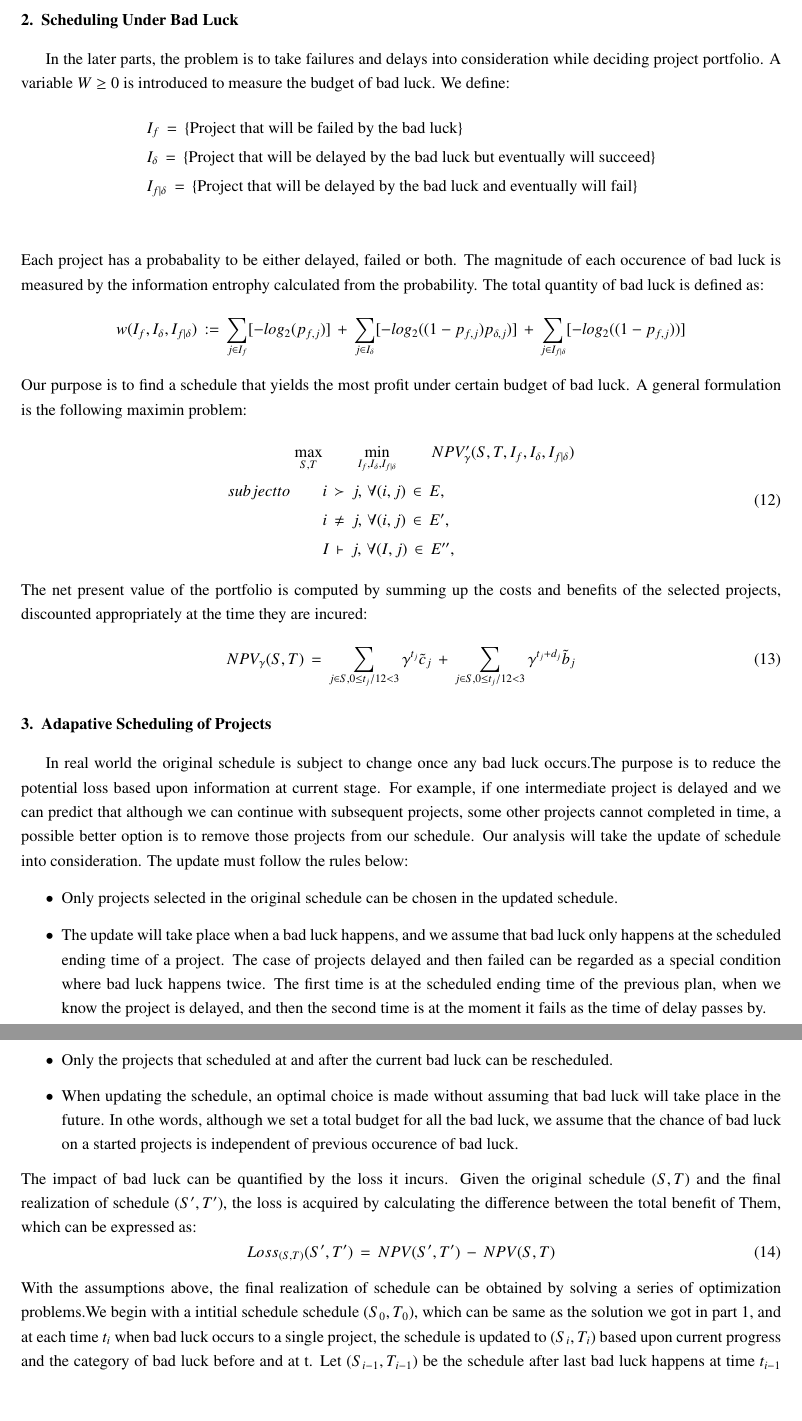
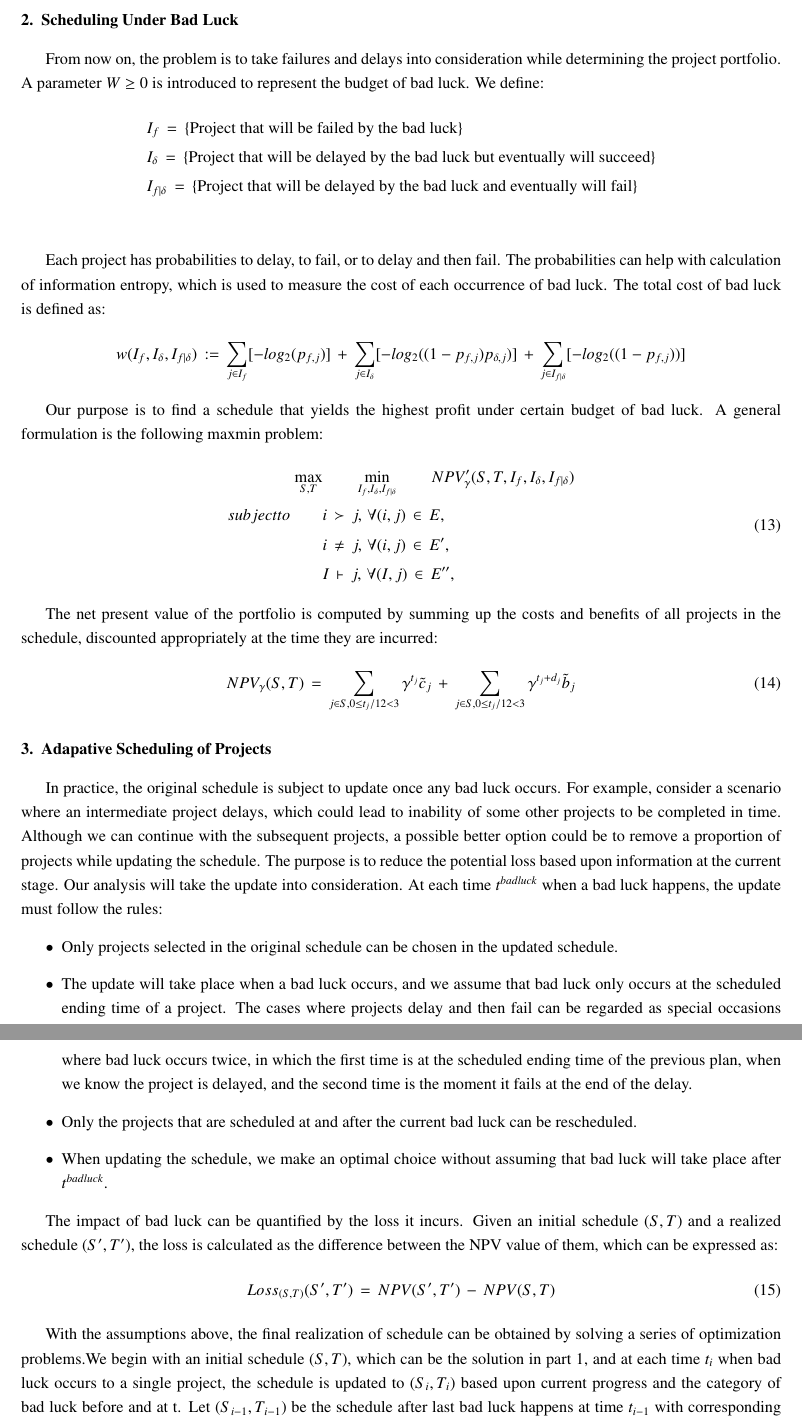
Before and after one commit to koenigwilhelm/AIMMS_MOPTA_2015, a LaTeX paper (MOPTA2015Report/Part1Formulation.tex): two parts of pages 3 and 4 of 9 before the commit and two parts of pages 3 and 4 of 10 after it, joined at a grey line, cut so that both start at the same text, the shorter picture padded with empty space. Compiled offline with pdfLaTeX.

Commit message:
updated report latex file

```diff
--- a/MOPTA2015Report/Part1Formulation.tex
+++ b/MOPTA2015Report/Part1Formulation.tex
@@ -109,17 +118,19 @@ t_i\,=\,t \mbox{   where  } X(i,t)=1
 	The above model can be efficiently solved by typical MIP solvers such as Cplex.
 
 \section{Scheduling Under Bad Luck}
-In the later parts, the problem is to take failures and delays into consideration while deciding project portfolio. A variable $W\geq 0$ is introduced  to measure the budget of bad luck. We define:
+	From now on, the problem is to take failures and delays into consideration while determining the project portfolio. A parameter $W\geq 0$ is introduced to represent the budget of bad luck. We define:
 	\begin{align*}
 		&I_f\,=\, \{\mbox{Project that will be failed by the bad luck}\}\\
 		&I_{\delta}\,=\, \{\mbox{Project that will be delayed by the bad luck but eventually will succeed}\}\\
 		&I_{f|\delta}\,=\, \{\mbox{Project that will be delayed by the bad luck and eventually will fail}\}\\
 	\end{align*}
-Each project has a probabality to be either delayed, failed or both. The magnitude of each occurence of bad luck is measured by the information entrophy calculated from the probability. The total quantity of bad luck is defined as:
+
+	Each project has probabilities to delay, to fail, or to delay and then fail. The probabilities can help with calculation of information entropy, which is used to measure the cost of each occurrence of bad luck. The total cost of bad luck is defined as:
 	\begin{equation*}
 		w(I_f, I_{\delta}, I_{f|\delta})\,:=\,\sum_{j\in I_f} [-log_2(p_{f,j})]\,+\,\sum_{j\in I_{\delta}}[-log_2((1-p_{f,j})p_{\delta,j})]\,+\,\sum_{j\in I_{f|\delta}}[-log_2((1-p_{f,j}))]
 	\end{equation*}
-Our purpose is to find a schedule that yields the most profit under certain budget of bad luck. A general formulation is the following maximin problem:
+
+	Our purpose is to find a schedule that yields the highest profit under certain budget of bad luck. A general formulation is the following maxmin problem:
 	\begin{equation}\label{SecondOrProblem}
 		\begin{aligned}
 			\max_{S,T}&\qquad\min_{I_f, I_{\delta}, I_{f|\delta}}\qquad NPV_{\gamma}'(S,T,I_f, I_{\delta}, I_{f|\delta})\\
@@ -128,24 +139,28 @@ subject to \qquad & i\,\succ\,j,\,\forall (i,j)\,\in\,E,\\
 			& I \,\vdash \,j, \,\forall (I,j)\,\in\,E'',\\
 		\end{aligned}
 	\end{equation}
-The net present value of the portfolio is computed by summing up the costs and benefits of the selected projects, discounted appropriately at the time they are incured:
+
+	The net present value of the portfolio is computed by summing up the costs and benefits of all projects in the schedule, discounted appropriately at the time they are incurred:
 	\begin{equation}
 		NPV_{\gamma}(S,T)\,=\,\sum_{j\in S, 0\leq t_j/12<3} \gamma^{t_j} \tilde{c}_j\,+\,\sum_{j\in S, 0\leq t_j/12<3} \gamma^{t_j+d_j} \tilde{b}_j
 	\end{equation}
 
 \section{Adapative Scheduling of Projects}
-In real world the original schedule is subject to change once any bad luck occurs.The purpose is to reduce the potential loss based upon information at current stage. For example, if one intermediate project is delayed and we can predict that although we can continue with subsequent projects, some other projects cannot completed in time, a possible better option is to remove those projects from our schedule. Our analysis will take the update of schedule into consideration. The update must follow the rules below:
+
+	In practice, the original schedule is subject to update once any bad luck occurs. For example, consider a scenario where an intermediate project delays, which could lead to inability of some other projects to be completed in time. Although we can continue with the subsequent projects, a possible better option could be to remove a proportion of projects while updating the schedule. The purpose is to reduce the potential loss based upon information at the current stage. Our analysis will take the update into consideration. At each time $t^{badluck}$ when a bad luck happens, the update must follow the rules:
 	\begin{itemize}
 		\item Only projects selected in the original schedule can be chosen in the updated schedule.
-\item The update will take place when a bad luck happens, and we assume that bad luck only happens at the scheduled ending time of a project. The case of projects delayed and then failed can be regarded as a special condition where bad luck happens twice. The first time is at the scheduled ending time of the previous plan, when we know the project is delayed, and then the second time is at the moment it fails as the time of delay passes by.
-\item Only the projects that scheduled at and after the current bad luck can be rescheduled.
-\item When updating the schedule, an optimal choice is made without assuming that bad luck will take place in the future. In othe words, although we set a total budget for all the bad luck, we assume that the chance of bad luck on a started projects is independent of previous occurence of bad luck.
+		\item The update will take place when a bad luck occurs, and we assume that bad luck only occurs at the scheduled ending time of a project. The cases where projects delay and then fail can be regarded as special occasions where bad luck occurs twice, in which the first time is at the scheduled ending time of the previous plan, when we know the project is delayed, and the second time is the moment it fails at the end of the delay.
+		\item Only the projects that are scheduled at and after the current bad luck can be rescheduled.
+		\item When updating the schedule, we make an optimal choice without assuming that bad luck will take place after $t^{badluck}$.
 	\end{itemize}
-The impact of bad luck can be quantified by the loss it incurs. Given the original schedule $(S,T)$ and the final realization of schedule $(S',T')$, the loss is acquired by calculating the difference between the total benefit of Them, which can be expressed as:
+
+	The impact of bad luck can be quantified by the loss it incurs. Given an initial schedule $(S,T)$ and a realized schedule $(S',T')$, the loss is calculated as the difference between the NPV value of them, which can be expressed as:
 	\begin{equation}
 		Loss_{(S,T)}(S',T')\,=\, NPV(S',T')\,-\,NPV(S,T)
 	\end{equation}
-With the assumptions above, the final realization of schedule can be obtained by solving a series of optimization problems.We begin with a intitial schedule schedule $(S_0,T_0)$, which can be same as the solution we got in part 1, and at each time $t_i$ when bad luck occurs to a single project, the schedule is updated to $(S_i, T_i)$ based upon current progress and the category of bad luck before and at t. Let $(S_{i-1},T_{i-1})$ be the schedule after last bad luck happens at time $t_{i-1}$ with corresponding decision variable $X'_{i,t}$, and $(I_{tf}, I_{t\delta})$ be the set of projects that has been delayed or failed before and at time t. The treatment for the case of delayed and fail is a little tricky. If at time t we know a project has been delayed and failed, then we put it into both set $I_{tf}$ and $I_{t\delta}$, otherwise if we only get the information that the project has been delayed, it will only be selected into the set $I_{tf}$. We can find an updated schedule$(S_{i},T_{i})$ after bad luck at time $t_i$ by solving a problem which has the following constraints with decision variable $X_{i,t}$:
+
+	With the assumptions above, the final realization of schedule can be obtained by solving a series of optimization problems.We begin with an initial schedule $(S,T)$, which can be the solution in part 1, and at each time $t_i$ when bad luck occurs to a single project, the schedule is updated to $(S_i, T_i)$ based upon current progress and the category of bad luck before and at t. Let $(S_{i-1},T_{i-1})$ be the schedule after last bad luck happens at time $t_{i-1}$ with corresponding decision variable $X'_{i,t}$, and $(I_{tf}, I_{t\delta})$ be the set of projects that has been delayed or failed before and at time t. The treatment for the case of delayed and fail is a little tricky. If at time t we know a project has been delayed and failed, then we put it into both set $I_{tf}$ and $I_{t\delta}$, otherwise if we only get the information that the project has been delayed, it will only be selected into the set $I_{tf}$. We can find an updated schedule$(S_{i},T_{i})$ after bad luck at time $t_i$ by solving a problem which has the following constraints with decision variable $X_{i,t}$:
 \begin{itemize}\label{StartCon}
 \item As in part 1, a single project can only be started once.
 \begin{equation}
```
Also changed, not shown: MOPTA2015Report/Data1hp990w1p500.PNG (added), MOPTA2015Report/Data1hp990w2p000.PNG (added), MOPTA2015Report/Data1hp990w2p500.PNG (added), MOPTA2015Report/Data3hp990w1p000.PNG (added), MOPTA2015Report/Part1Formulation.pdf, MOPTA2015Report/Part1Formulation.tex (31 more changed lines), 6 other files. Lines whose indentation alone changed are shown as unchanged.
